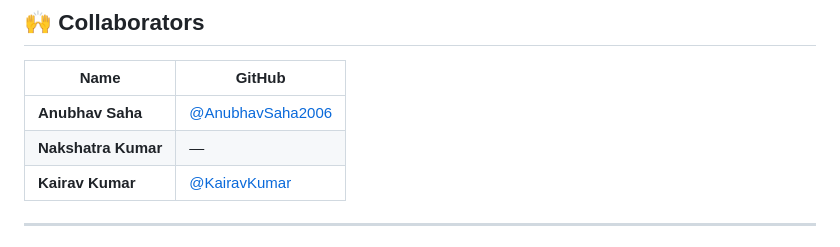
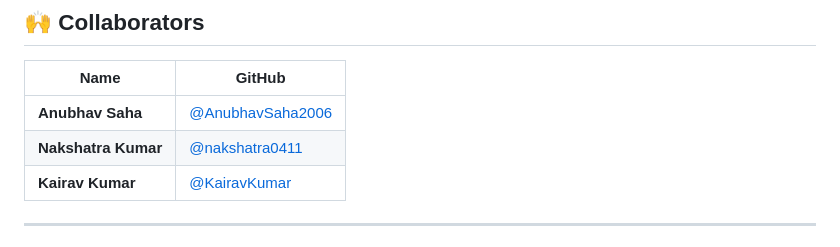
Before and after one commit to AnubhavSaha2006/Apex-Shooter, a Markdown page: README.md, the part around the change. Drawn GitHub-style.

```diff
--- a/README.md
+++ b/README.md
@@ -188,7 +188,7 @@ Tile IDs inside each CSV:
 | Name                | GitHub                                                 |
 | ------------------- | ------------------------------------------------------ |
 | **Anubhav Saha**    | [@AnubhavSaha2006](https://github.com/AnubhavSaha2006) |
-| **Nakshatra Kumar** | —                                                      |
+| **Nakshatra Kumar** | [@nakshatra0411](https://github.com/nakshatra0411)                                                       |
 | **Kairav Kumar**    | [@KairavKumar](https://github.com/KairavKumar)         |
 
 
```
